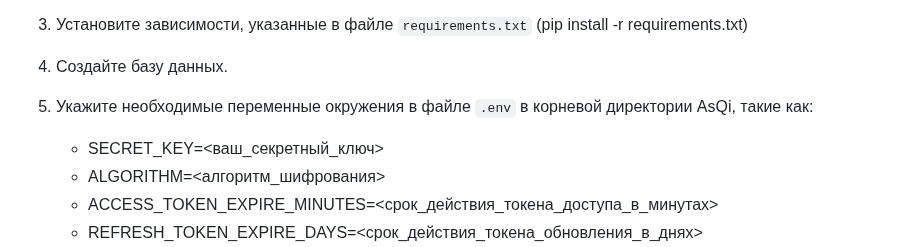
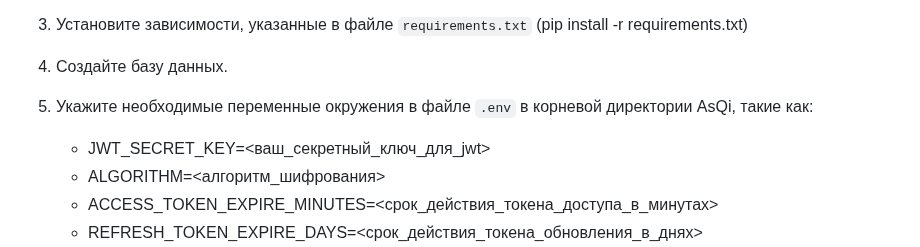
Before and after one commit to leksBezdar/AsQi_API, a Markdown page: README.md, the part around the change. Rendered like a GitHub page.

Commit message:
changed README dotenv configuration

```diff
--- a/README.md
+++ b/README.md
@@ -41,7 +41,7 @@
 4. Создайте базу данных.
 5. Укажите необходимые переменные окружения в файле `.env` в корневой директории AsQi, такие как:
 
-    * SECRET_KEY=<ваш_секретный_ключ>
+    * JWT_SECRET_KEY=<ваш_секретный_ключ_для_jwt>
     * ALGORITHM=<алгоритм_шифрования>
     * ACCESS_TOKEN_EXPIRE_MINUTES=<срок_действия_токена_доступа_в_минутах>
     * REFRESH_TOKEN_EXPIRE_DAYS=<срок_действия_токена_обновления_в_днях>
```
